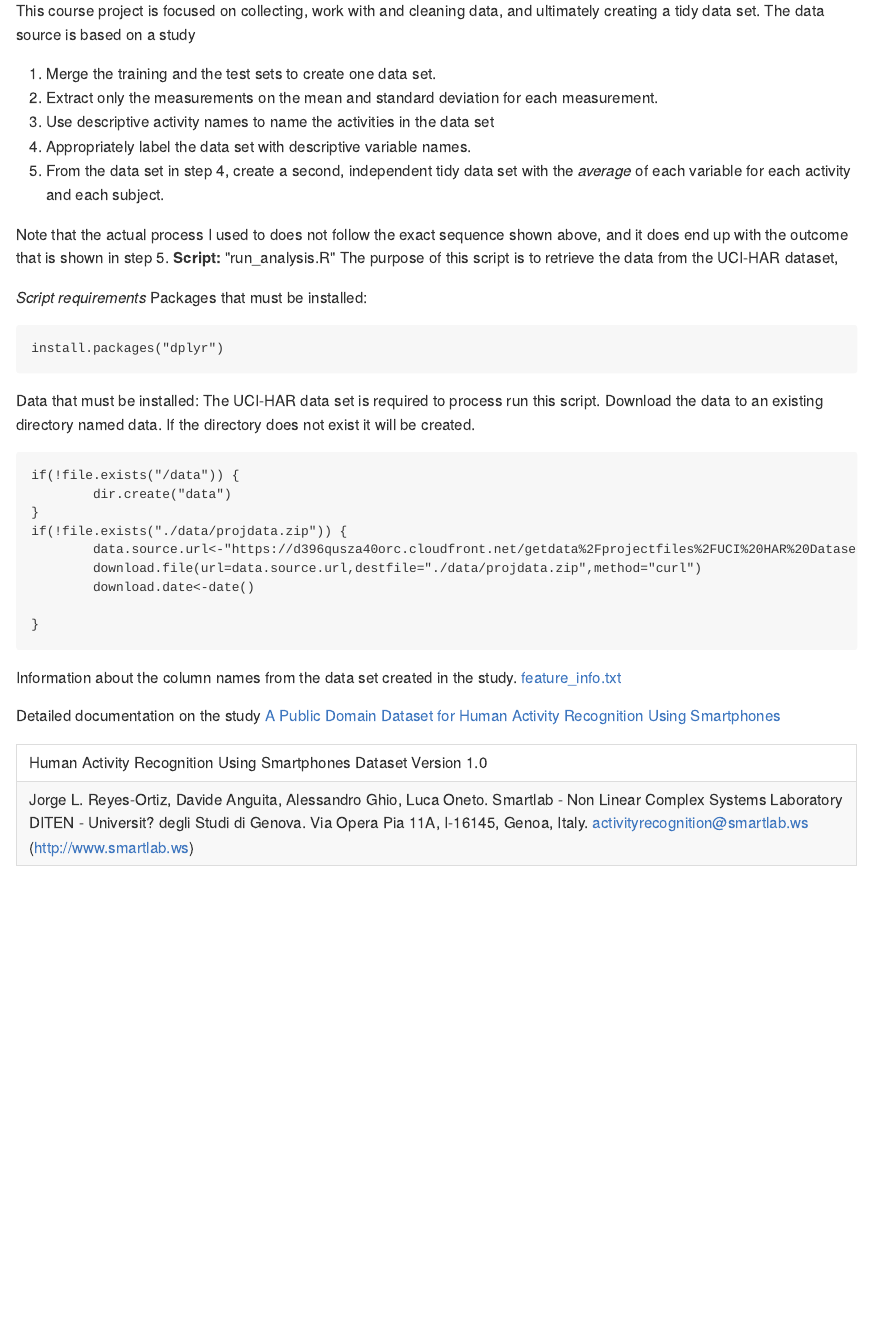
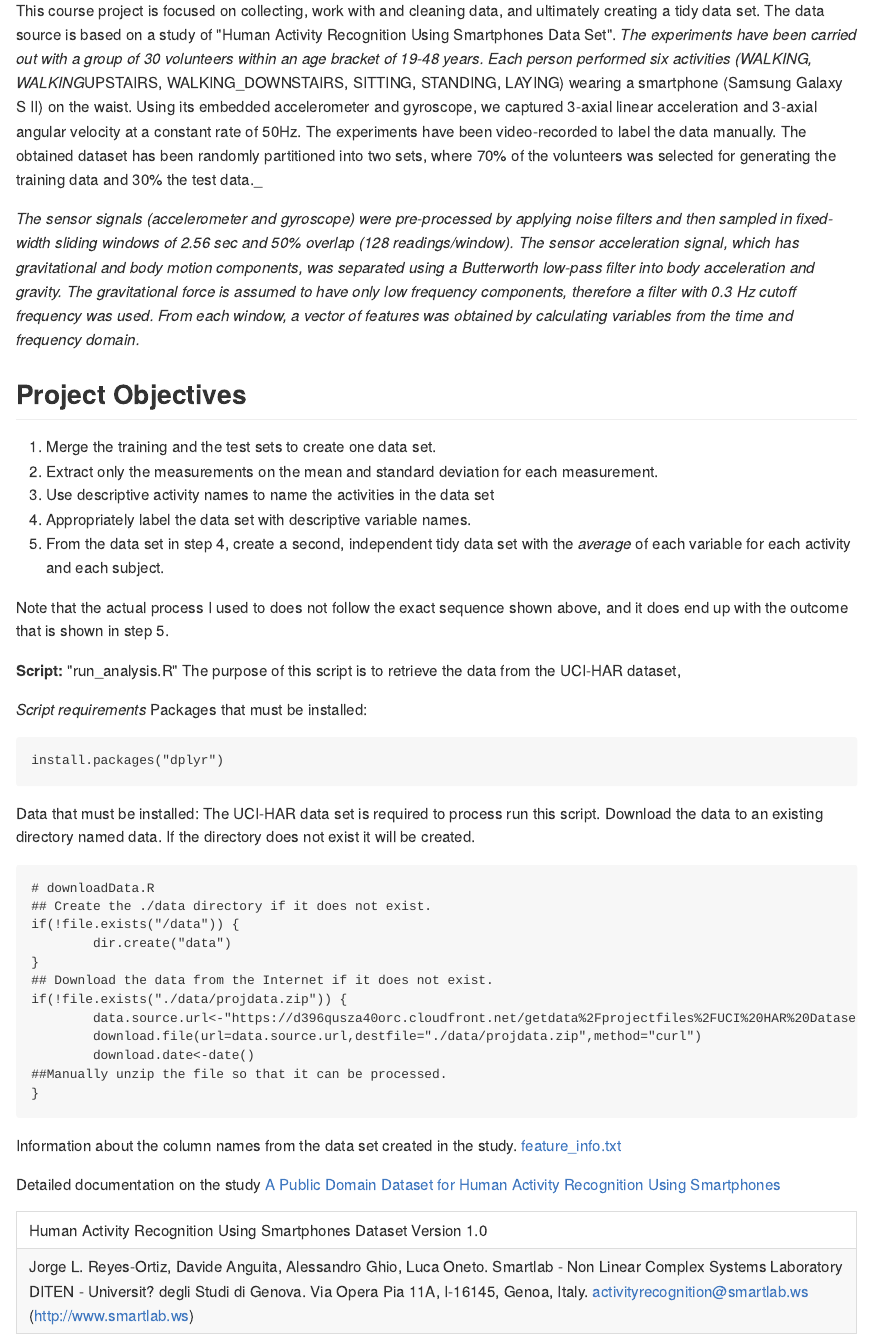
Before and after one commit to hitfuture/Getting-Cleaning-Data-ProjectAssignment, an R Markdown document (ReadMe.Rmd): the page in a window 1100 px wide, from 110 px down. The pictures show the output file README.md that the author committed with the source, drawn offline in the style of GitHub.

Commit message:
adding in info to readme.rmd

`````diff
--- a/ReadMe.Rmd
+++ b/ReadMe.Rmd
@@ -7,8 +7,11 @@ output:
         variant: markdown_github
 ---
 # Getting and Cleaning Data Course Project
-This course project is focused on collecting, work with and cleaning data, and ultimately creating a tidy data set.  The data source is based on a study
+This course project is focused on collecting, work with and cleaning data, and ultimately creating a tidy data set.  The data source is based on a study of "Human Activity Recognition Using Smartphones Data Set".  _The experiments have been carried out with a group of 30 volunteers within an age bracket of 19-48 years. Each person performed six activities (WALKING, WALKING_UPSTAIRS, WALKING_DOWNSTAIRS, SITTING, STANDING, LAYING) wearing a smartphone (Samsung Galaxy S II) on the waist. Using its embedded accelerometer and gyroscope, we captured 3-axial linear acceleration and 3-axial angular velocity at a constant rate of 50Hz. The experiments have been video-recorded to label the data manually. The obtained dataset has been randomly partitioned into two sets, where 70% of the volunteers was selected for generating the training data and 30% the test data._
 
+_The sensor signals (accelerometer and gyroscope) were pre-processed by applying noise filters and then sampled in fixed-width sliding windows of 2.56 sec and 50% overlap (128 readings/window). The sensor acceleration signal, which has gravitational and body motion components, was separated using a Butterworth low-pass filter into body acceleration and gravity. The gravitational force is assumed to have only low frequency components, therefore a filter with 0.3 Hz cutoff frequency was used. From each window, a vector of features was obtained by calculating variables from the time and frequency domain._
+
+## Project Objectives
 1. Merge the training and the test sets to create one data set.
 2. Extract only the measurements on the mean and standard deviation for each measurement.
 3. Use descriptive activity names to name the activities in the data set
@@ -27,14 +31,17 @@ install.packages("dplyr")
 Data that must be installed:
 The UCI-HAR data set is required to process run this script.  Download the data to an existing directory named data.  If the directory does not exist it will be created.
 ````
+# downloadData.R
+## Create the ./data directory if it does not exist.
 if(!file.exists("/data")) {
         dir.create("data")
 }
+## Download the data from the Internet if it does not exist.
 if(!file.exists("./data/projdata.zip")) {
         data.source.url<-"https://d396qusza40orc.cloudfront.net/getdata%2Fprojectfiles%2FUCI%20HAR%20Dataset.zip"
         download.file(url=data.source.url,destfile="./data/projdata.zip",method="curl")
         download.date<-date()
-
+##Manually unzip the file so that it can be processed.
 }
 ````
 
`````
Also changed, not shown: downloadData.R (+5 -10 lines), README.md, ReadMe.Rmd (1 more changed lines).
